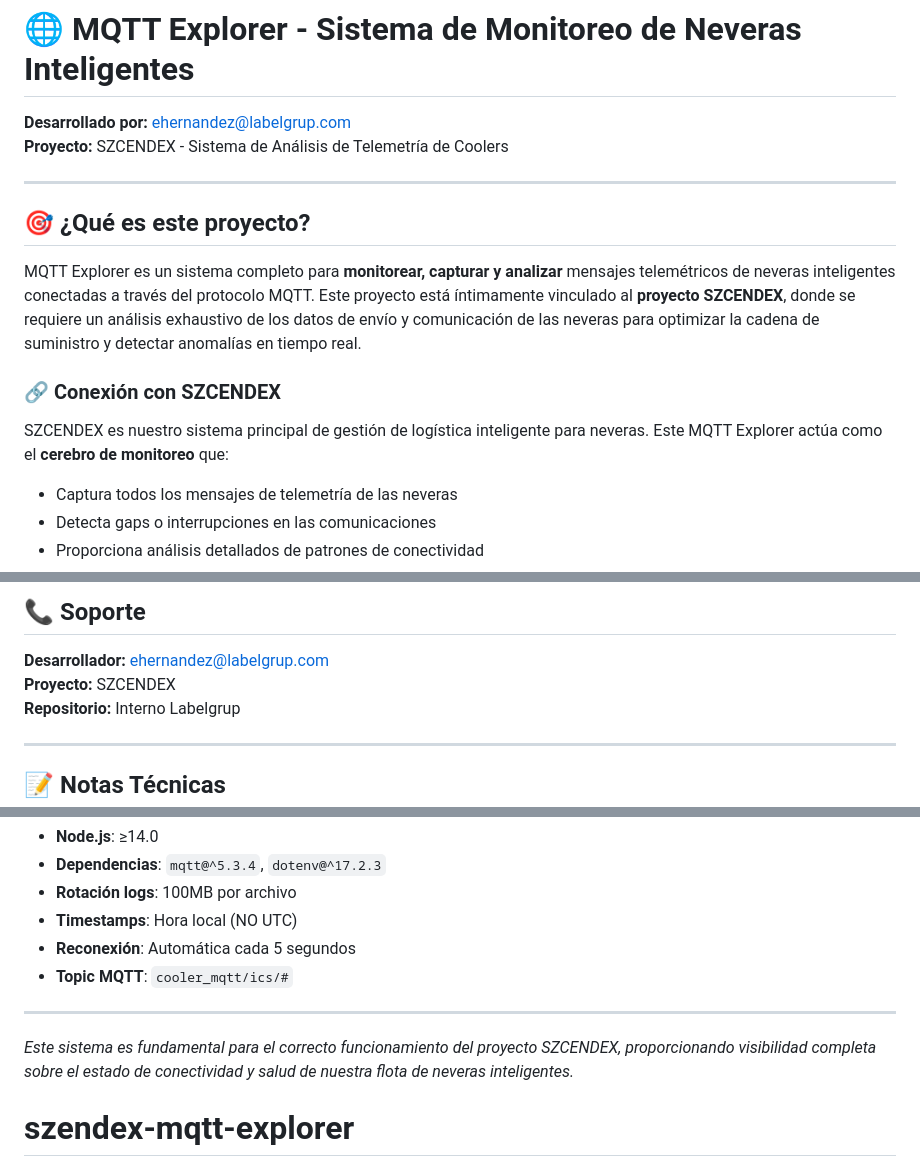
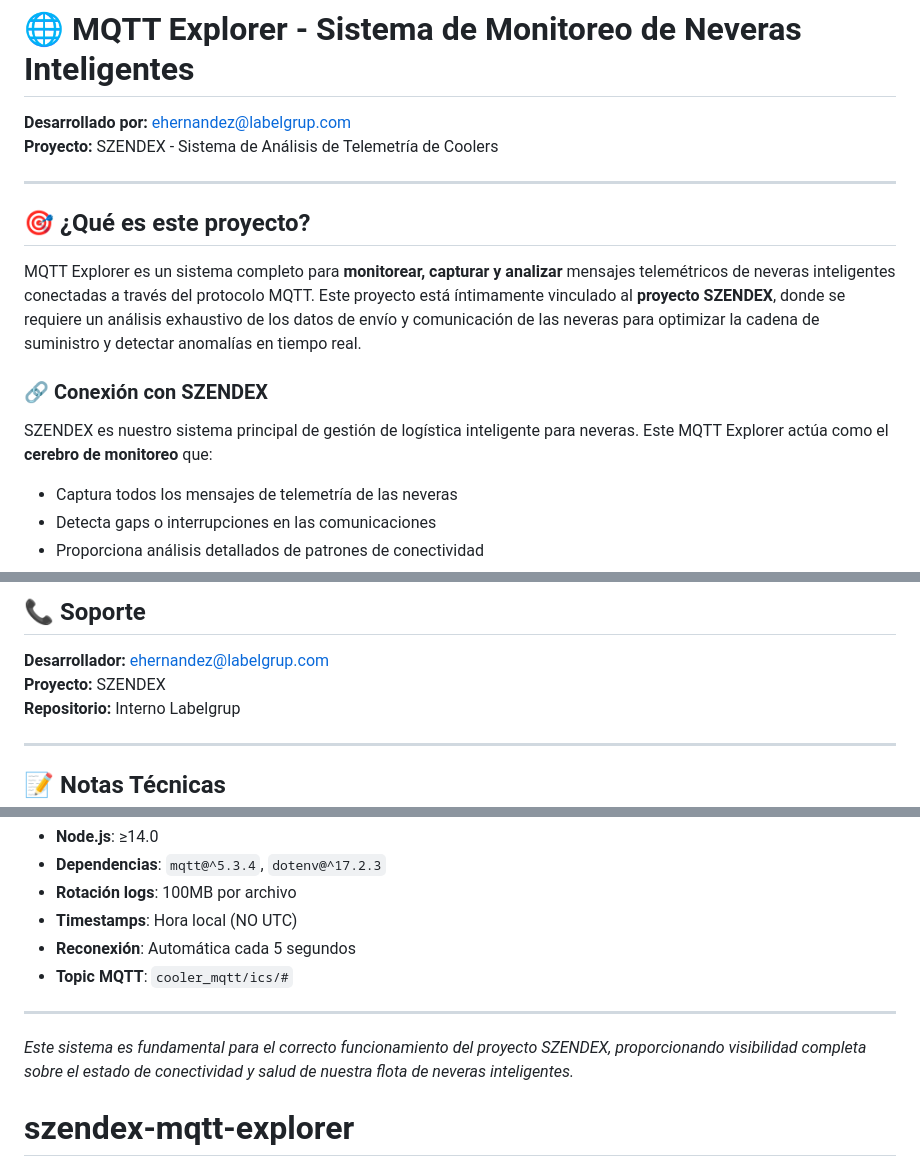
Before and after one commit to ehernandezlabelgrup/szendex-mqtt-explorer, a Markdown page: README.md, 3 parts joined by grey strips. GitHub-like rendering.

Commit message:
Corregir nombre del proyecto: SZCENDEX → SZENDEX

```diff
--- a/README.md
+++ b/README.md
@@ -1,16 +1,16 @@
 # 🌐 MQTT Explorer - Sistema de Monitoreo de Neveras Inteligentes
 
 **Desarrollado por:** ehernandez@labelgrup.com
-**Proyecto:** SZCENDEX - Sistema de Análisis de Telemetría de Coolers
+**Proyecto:** SZENDEX - Sistema de Análisis de Telemetría de Coolers
 
 ---
 
 ## 🎯 ¿Qué es este proyecto?
 
-MQTT Explorer es un sistema completo para **monitorear, capturar y analizar** mensajes telemétricos de neveras inteligentes conectadas a través del protocolo MQTT. Este proyecto está íntimamente vinculado al **proyecto SZCENDEX**, donde se requiere un análisis exhaustivo de los datos de envío y comunicación de las neveras para optimizar la cadena de suministro y detectar anomalías en tiempo real.
+MQTT Explorer es un sistema completo para **monitorear, capturar y analizar** mensajes telemétricos de neveras inteligentes conectadas a través del protocolo MQTT. Este proyecto está íntimamente vinculado al **proyecto SZENDEX**, donde se requiere un análisis exhaustivo de los datos de envío y comunicación de las neveras para optimizar la cadena de suministro y detectar anomalías en tiempo real.
 
-### 🔗 Conexión con SZCENDEX
-SZCENDEX es nuestro sistema principal de gestión de logística inteligente para neveras. Este MQTT Explorer actúa como el **cerebro de monitoreo** que:
+### 🔗 Conexión con SZENDEX
+SZENDEX es nuestro sistema principal de gestión de logística inteligente para neveras. Este MQTT Explorer actúa como el **cerebro de monitoreo** que:
 - Captura todos los mensajes de telemetría de las neveras
 - Detecta gaps o interrupciones en las comunicaciones
 - Proporciona análisis detallados de patrones de conectividad
@@ -246,7 +246,7 @@ mqtt-explorer/
 ## 📞 Soporte
 
 **Desarrollador:** ehernandez@labelgrup.com
-**Proyecto:** SZCENDEX
+**Proyecto:** SZENDEX
 **Repositorio:** Interno Labelgrup
 
 ---
@@ -262,6 +262,6 @@ mqtt-explorer/
 
 ---
 
-*Este sistema es fundamental para el correcto funcionamiento del proyecto SZCENDEX, proporcionando visibilidad completa sobre el estado de conectividad y salud de nuestra flota de neveras inteligentes.*
+*Este sistema es fundamental para el correcto funcionamiento del proyecto SZENDEX, proporcionando visibilidad completa sobre el estado de conectividad y salud de nuestra flota de neveras inteligentes.*
 # szendex-mqtt-explorer
 # szendex-mqtt-explorer
```
